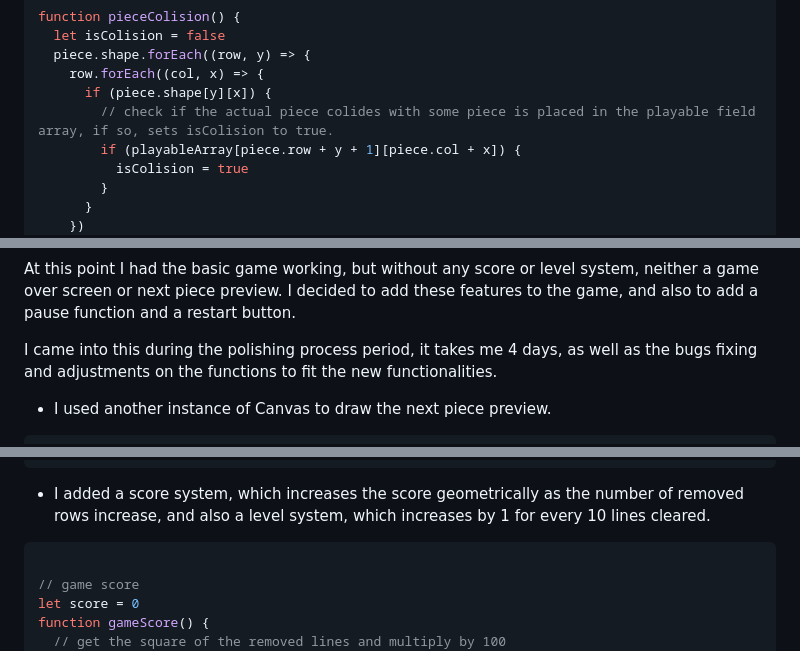
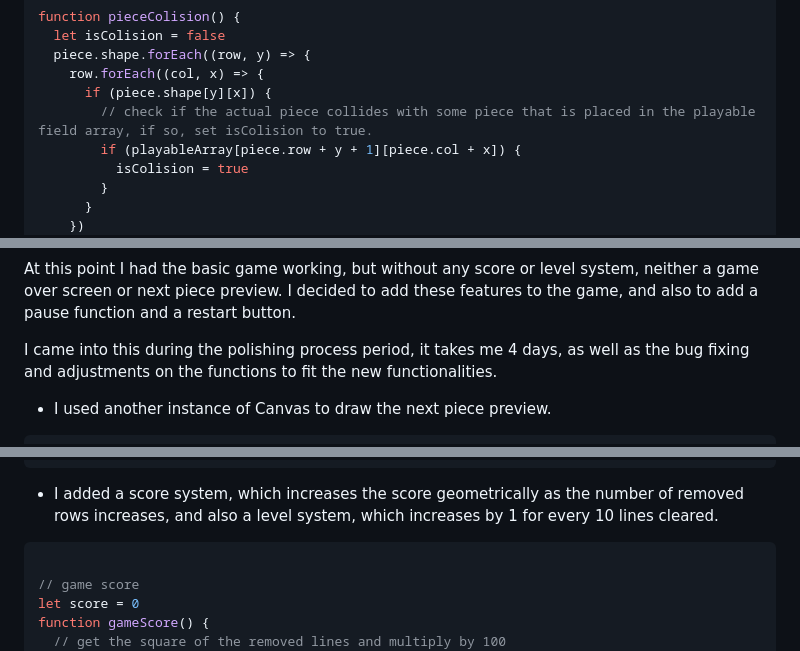
Before and after one commit to scarlosteixeira/Tetris-game, a Markdown page: README.md, 3 parts joined by grey strips. GitHub-like rendering.

````diff
--- a/README.md
+++ b/README.md
@@ -275,7 +275,7 @@ function pieceColision() {
   piece.shape.forEach((row, y) => {
     row.forEach((col, x) => {
       if (piece.shape[y][x]) {
-        // check if the actual piece colides with some piece is placed in the playable field array, if so, sets isColision to true.
+        // check if the actual piece collides with some piece that is placed in the playable field array, if so, set isColision to true.
         if (playableArray[piece.row + y + 1][piece.col + x]) {
           isColision = true
         }
@@ -339,7 +339,7 @@ function removeLine() {
 ```
 At this point I had the basic game working, but without any score or level system, neither a game over screen or next piece preview. I decided to add these features to the game, and also to add a pause function and a restart button.
 
-I came into this during the polishing process period, it takes me 4 days, as well as the bugs fixing and adjustments on the functions to fit the new functionalities.
+I came into this during the polishing process period, it takes me 4 days, as well as the bug fixing and adjustments on the functions to fit the new functionalities.
 
 * I used another instance of Canvas to draw the next piece preview.
 
@@ -368,7 +368,7 @@ function drawPiece() {
   })
 }
 ```
-* I added a score system, which increases the score geometrically as the number of removed rows increase, and also a level system, which increases by 1 for every 10 lines cleared.
+* I added a score system, which increases the score geometrically as the number of removed rows increases, and also a level system, which increases by 1 for every 10 lines cleared.
 
 ``` javascript
 
````
Also changed, not shown: other parts of README.md (+8 -8 lines).
